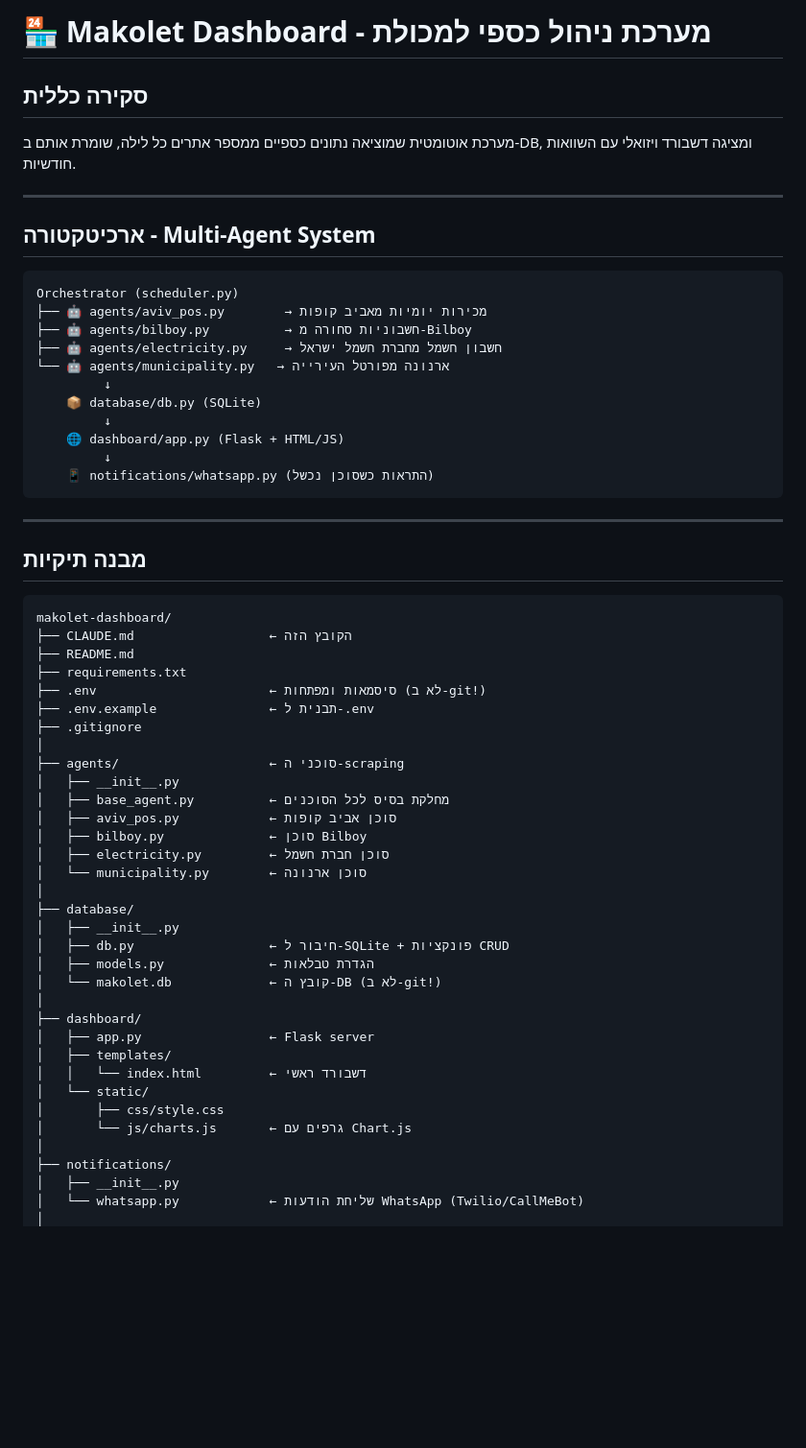
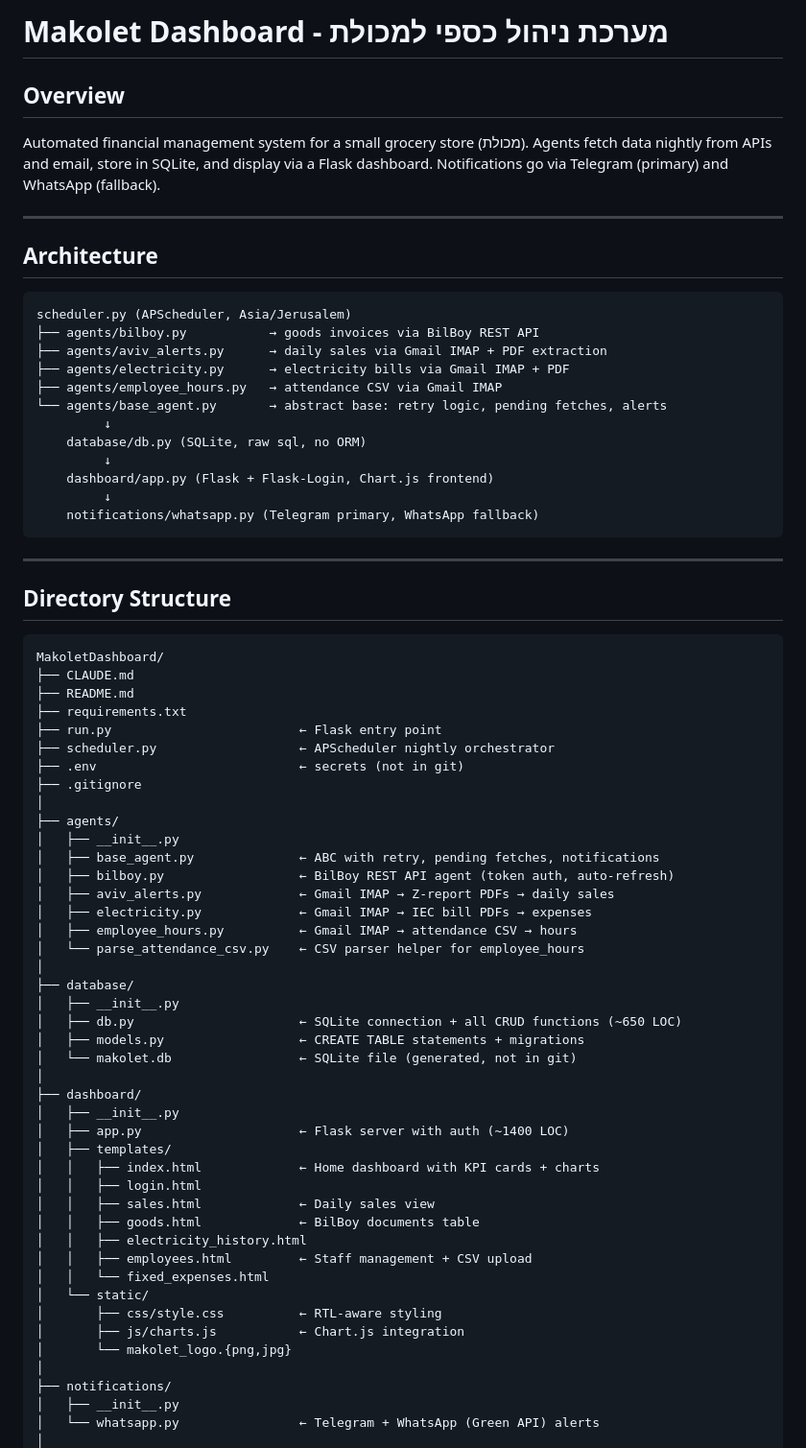
Before and after one commit to RoeiAmsalem/MakoletDashboard, a Markdown page: CLAUDE.md, the part around one of its changes. Shown at 96% size. GitHub-like rendering; blank space fills up the shorter version.

````diff
--- a/CLAUDE.md
+++ b/CLAUDE.md
@@ -1,63 +1,76 @@
-# 🏪 Makolet Dashboard - מערכת ניהול כספי למכולת
+# Makolet Dashboard - מערכת ניהול כספי למכולת
 
-## סקירה כללית
-מערכת אוטומטית שמוציאה נתונים כספיים ממספר אתרים כל לילה,
-שומרת אותם ב-DB, ומציגה דשבורד ויזואלי עם השוואות חודשיות.
+## Overview
+
+Automated financial management system for a small grocery store (מכולת).
+Agents fetch data nightly from APIs and email, store in SQLite, and display via a Flask dashboard.
+Notifications go via Telegram (primary) and WhatsApp (fallback).
 
 ---
 
-## ארכיטקטורה - Multi-Agent System
+## Architecture
 
 ```
-Orchestrator (scheduler.py)
-├── 🤖 agents/aviv_pos.py        → מכירות יומיות מאביב קופות
-├── 🤖 agents/bilboy.py          → חשבוניות סחורה מ-Bilboy
-├── 🤖 agents/electricity.py     → חשבון חשמל מחברת חשמל ישראל
-└── 🤖 agents/municipality.py   → ארנונה מפורטל העירייה
+scheduler.py (APScheduler, Asia/Jerusalem)
+├── agents/bilboy.py           → goods invoices via BilBoy REST API
+├── agents/aviv_alerts.py      → daily sales via Gmail IMAP + PDF extraction
+├── agents/electricity.py      → electricity bills via Gmail IMAP + PDF
+├── agents/employee_hours.py   → attendance CSV via Gmail IMAP
+└── agents/base_agent.py       → abstract base: retry logic, pending fetches, alerts
          ↓
-    📦 database/db.py (SQLite)
+    database/db.py (SQLite, raw sql, no ORM)
          ↓
-    🌐 dashboard/app.py (Flask + HTML/JS)
+    dashboard/app.py (Flask + Flask-Login, Chart.js frontend)
          ↓
-    📱 notifications/whatsapp.py (התראות כשסוכן נכשל)
+    notifications/whatsapp.py (Telegram primary, WhatsApp fallback)
 ```
 
 ---
 
-## מבנה תיקיות
+## Directory Structure
 
 ```
-makolet-dashboard/
-├── CLAUDE.md                  ← הקובץ הזה
+MakoletDashboard/
+├── CLAUDE.md
 ├── README.md
 ├── requirements.txt
-├── .env                       ← סיסמאות ומפתחות (לא ב-git!)
-├── .env.example               ← תבנית ל-.env
+├── run.py                         ← Flask entry point
+├── scheduler.py                   ← APScheduler nightly orchestrator
+├── .env                           ← secrets (not in git)
 ├── .gitignore
 │
-├── agents/                    ← סוכני ה-scraping
+├── agents/
 │   ├── __init__.py
-│   ├── base_agent.py          ← מחלקת בסיס לכל הסוכנים
-│   ├── aviv_pos.py            ← סוכן אביב קופות
-│   ├── bilboy.py              ← סוכן Bilboy
-│   ├── electricity.py         ← סוכן חברת חשמל
-│   └── municipality.py        ← סוכן ארנונה
+│   ├── base_agent.py              ← ABC with retry, pending fetches, notifications
+│   ├── bilboy.py                  ← BilBoy REST API agent (token auth, auto-refresh)
+│   ├── aviv_alerts.py             ← Gmail IMAP → Z-report PDFs → daily sales
+│   ├── electricity.py             ← Gmail IMAP → IEC bill PDFs → expenses
+│   ├── employee_hours.py          ← Gmail IMAP → attendance CSV → hours
+│   └── parse_attendance_csv.py    ← CSV parser helper for employee_hours
 │
 ├── database/
 │   ├── __init__.py
-│   ├── db.py                  ← חיבור ל-SQLite + פונקציות CRUD
-│   ├── models.py              ← הגדרת טבלאות
-│   └── makolet.db             ← קובץ ה-DB (לא ב-git!)
+│   ├── db.py                      ← SQLite connection + all CRUD functions (~650 LOC)
+│   ├── models.py                  ← CREATE TABLE statements + migrations
+│   └── makolet.db                 ← SQLite file (generated, not in git)
 │
 ├── dashboard/
-│   ├── app.py                 ← Flask server
+│   ├── __init__.py
+│   ├── app.py                     ← Flask server with auth (~1400 LOC)
 │   ├── templates/
-│   │   └── index.html         ← דשבורד ראשי
+│   │   ├── index.html             ← Home dashboard with KPI cards + charts
+│   │   ├── login.html
+│   │   ├── sales.html             ← Daily sales view
+│   │   ├── goods.html             ← BilBoy documents table
+│   │   ├── electricity_history.html
+│   │   ├── employees.html         ← Staff management + CSV upload
+│   │   └── fixed_expenses.html
 │   └── static/
-│       ├── css/style.css
-│       └── js/charts.js       ← גרפים עם Chart.js
+│       ├── css/style.css          ← RTL-aware styling
+│       ├── js/charts.js           ← Chart.js integration
+│       └── makolet_logo.{png,jpg}
 │
 ├── notifications/
 │   ├── __init__.py
-│   └── whatsapp.py            ← שליחת הודעות WhatsApp (Twilio/CallMeBot)
+│   └── whatsapp.py                ← Telegram + WhatsApp (Green API) alerts
 │
````
Also changed, not shown: other parts of CLAUDE.md (+190 -122 lines).
